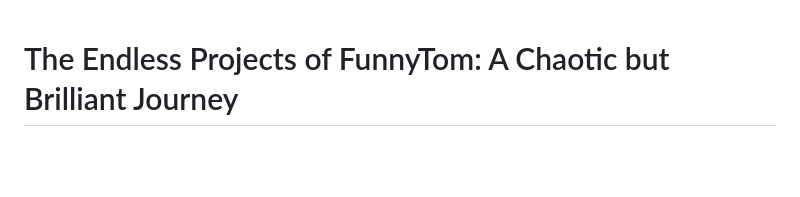
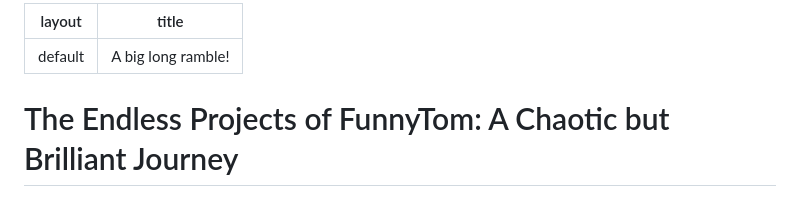
Before and after one commit to FunnyTom777/FunnyTom777.github.io, a Markdown page: story1.md, the part around the change. Drawn GitHub-style; blank space fills up the shorter version.

```diff
--- a/story1.md
+++ b/story1.md
@@ -1,3 +1,7 @@
+---
+layout: default
+title: A big long ramble!
+---
 # The Endless Projects of FunnyTom: A Chaotic but Brilliant Journey
 
 > *A long, winding ramble through the creative mind of someone who can't stop making things, dreaming big, and building ideas that stretch into wild universes and worlds beyond.*
```
